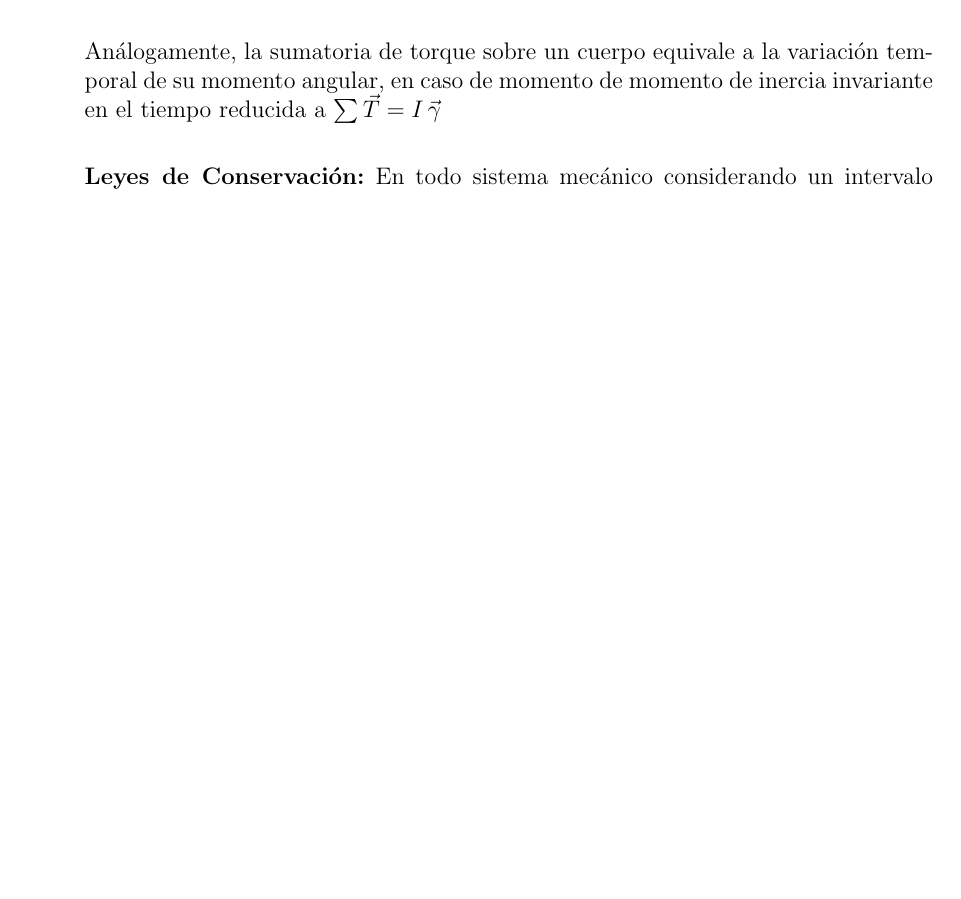
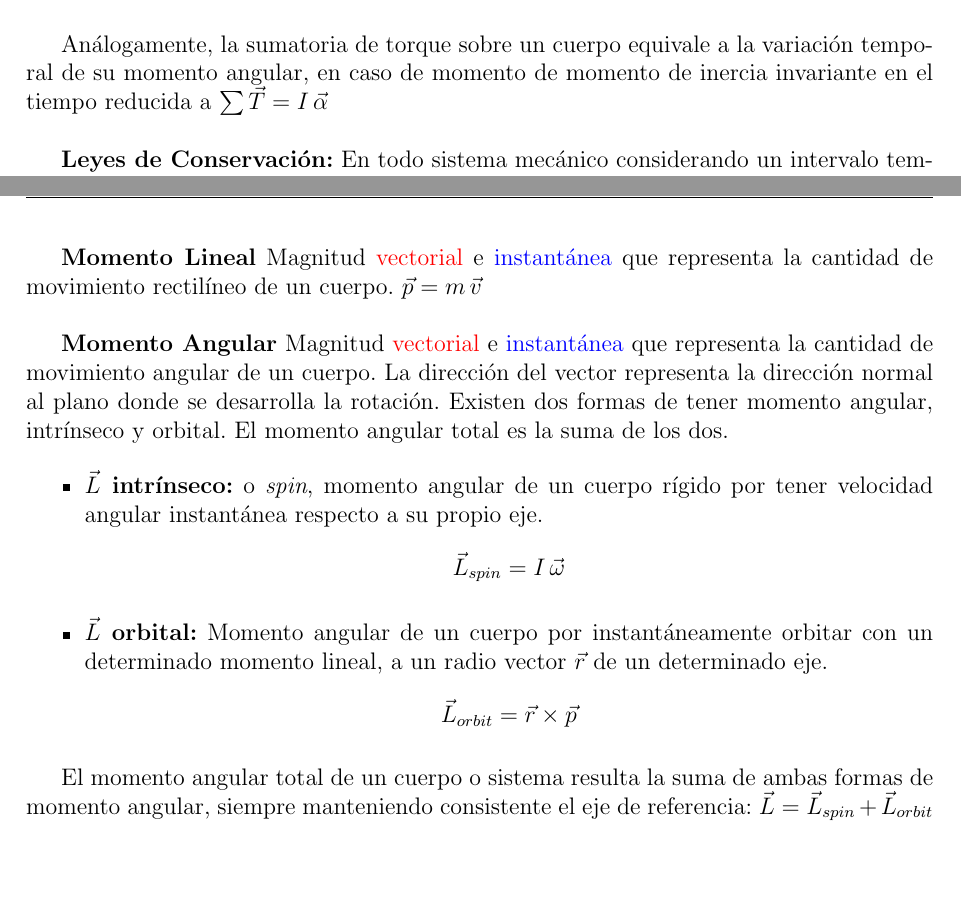
Before and after one commit to AgustinaP/IB, a LaTeX CV (resumen.tex): part of page 6 of 7 before the commit and two parts of pages 6 and 7 of 7 after it, the two joined at a grey line, cut so that both start at the same text, the shorter picture padded with empty space. Compiled offline with pdfLaTeX.

Commit message:
Primer commit a rama

```diff
--- a/resumen.tex
+++ b/resumen.tex
@@ -193,6 +193,21 @@ Análogamente, la sumatoria de torque sobre un cuerpo equivale a la variación t
 
 \textbf{Impulso Lineal:} Integral de la fuerza en el tiempo. $\displaystyle \vec{J}=\int_{t_1}^{t_2}\vec{F}(t)\, dt$
 
-\textbf{Impulso Angular:} Integral de un torque en el tiempo. $\displaystyle  \vec{J}_T=\int_{t_1}^{t_2}\vec{T}(t)\, dt$
+\textbf{Impulso Angular:} Integral de un torque en el tiempo. $\displaystyle  \vec{J}_T=\int_{t_1}^{t_2}\vec{T}(t)\, dt$ \\
+
+\textbf{Momento Lineal} Magnitud \textcolor{red}{vectorial} e \textcolor{blue}{instantánea} que representa la cantidad de movimiento rectilíneo de un cuerpo. $\displaystyle \vec{p}=m \, \vec{v}$ \\
+
+\textbf{Momento Angular} Magnitud \textcolor{red}{vectorial} e \textcolor{blue}{instantánea} que representa la cantidad de movimiento angular de un cuerpo. La dirección del vector representa la dirección normal al plano donde se desarrolla la rotación.
+Existen dos formas de tener momento angular, intrínseco y orbital. El momento angular total es la suma de los dos.
+
+\begin{itemize}
+	\item \textbf{$\vec{L}$ intrínseco:} o \textit{spin}, momento angular de un cuerpo rígido por tener velocidad angular instantánea respecto a su propio eje. $$\vec{L}_{spin} = I \, \vec{\omega}$$
+
+	\item \textbf{$\vec{L}$ orbital:} Momento angular de un cuerpo por instantáneamente orbitar con un determinado momento lineal, a un radio vector $\vec{r}$ de un determinado eje. $$\vec{L}_{orbit} = \vec{r} \times \vec{p}$$
+\end{itemize}
+
+El momento angular total de un cuerpo o sistema resulta la suma de ambas formas de momento angular, siempre manteniendo consistente el eje de referencia: $\displaystyle \vec{L}=\vec{L}_{spin}+\vec{L}_{orbit}$
+
+
 
 \end{document}
```
Also changed, not shown: resumen.pdf, resumen.tex (4 more changed lines), 4 other files.
